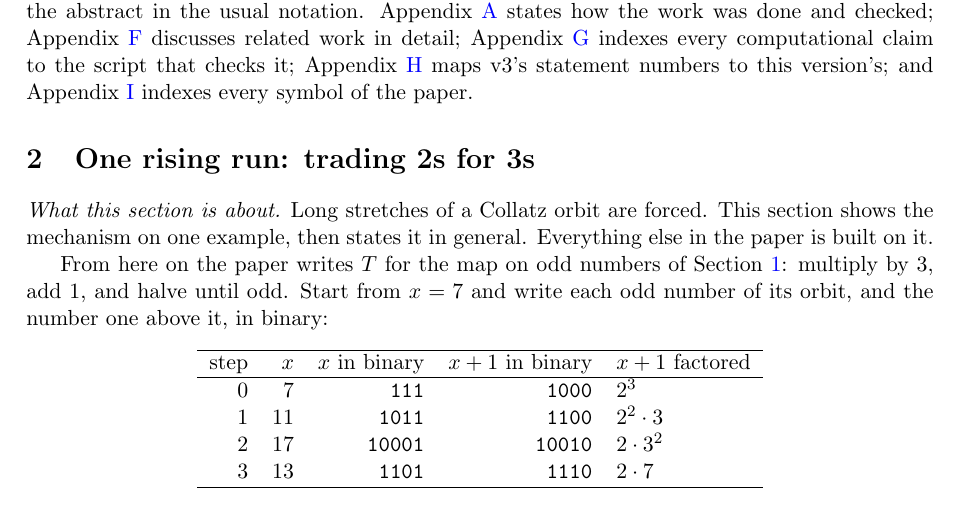
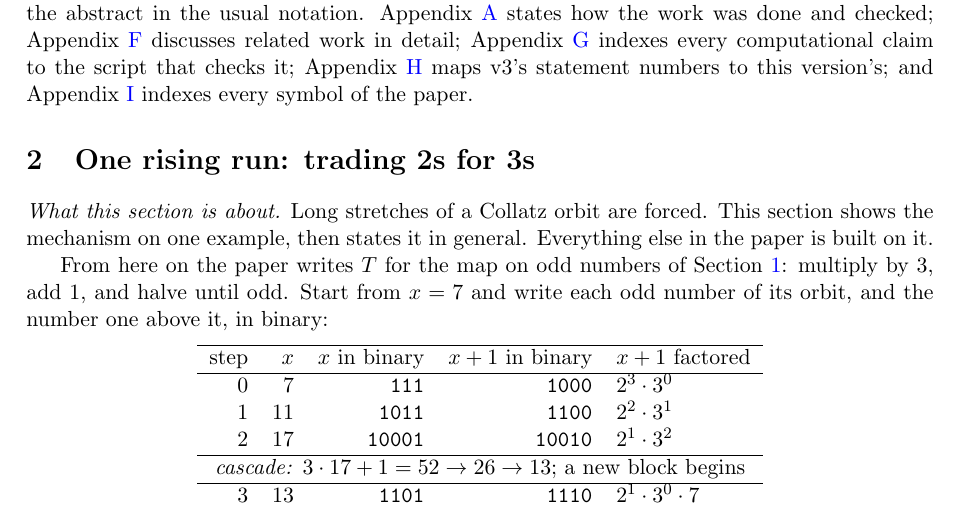
Before and after one commit to macindoe/collatz, a LaTeX paper (paper/collatz-reduced-v4.tex): part of page 6 of 45, cut so that both start at the same text. Compiled offline with pdfLaTeX.

Commit message:
paper 1 v4: section 2's table of the orbit of 7 at the author's request (2026-10-20) -- x+1 factored with every exponent written (2^3.3^0, 2^2.3^1, 2^1.3^2, 2^1.3^0.7), and a ruled row between 17 and 13 marking the cascade (3.17+1 = 52 -> 26 -> 13; a new block begins). Presentation only. PDF rebuilt.
Co-Authored-By: Claude Opus 5.5 <noreply@anthropic.com>

```diff
--- a/paper/collatz-reduced-v4.tex
+++ b/paper/collatz-reduced-v4.tex
@@ -149,10 +149,13 @@ From here on the paper writes $T$ for the map on odd numbers of Section~\ref{sec
 \hline
 step & $x$ & $x$ in binary & $x+1$ in binary & $x + 1$ factored \\
 \hline
-0 & 7 & \texttt{111} & \texttt{1000} & $2^3$ \\
-1 & 11 & \texttt{1011} & \texttt{1100} & $2^2\cdot 3$ \\
-2 & 17 & \texttt{10001} & \texttt{10010} & $2\cdot 3^2$ \\
-3 & 13 & \texttt{1101} & \texttt{1110} & $2\cdot 7$ \\
+0 & 7 & \texttt{111} & \texttt{1000} & $2^3\cdot 3^0$ \\
+1 & 11 & \texttt{1011} & \texttt{1100} & $2^2\cdot 3^1$ \\
+2 & 17 & \texttt{10001} & \texttt{10010} & $2^1\cdot 3^2$ \\
+\hline
+\multicolumn{5}{c}{\emph{cascade:} $3\cdot 17+1 = 52 \to 26 \to 13$; a new block begins} \\
+\hline
+3 & 13 & \texttt{1101} & \texttt{1110} & $2^1\cdot 3^0\cdot 7$ \\
 \hline
 \end{tabular}
 \end{center}
```
Also changed, not shown: paper/collatz-reduced-v4.pdf.
